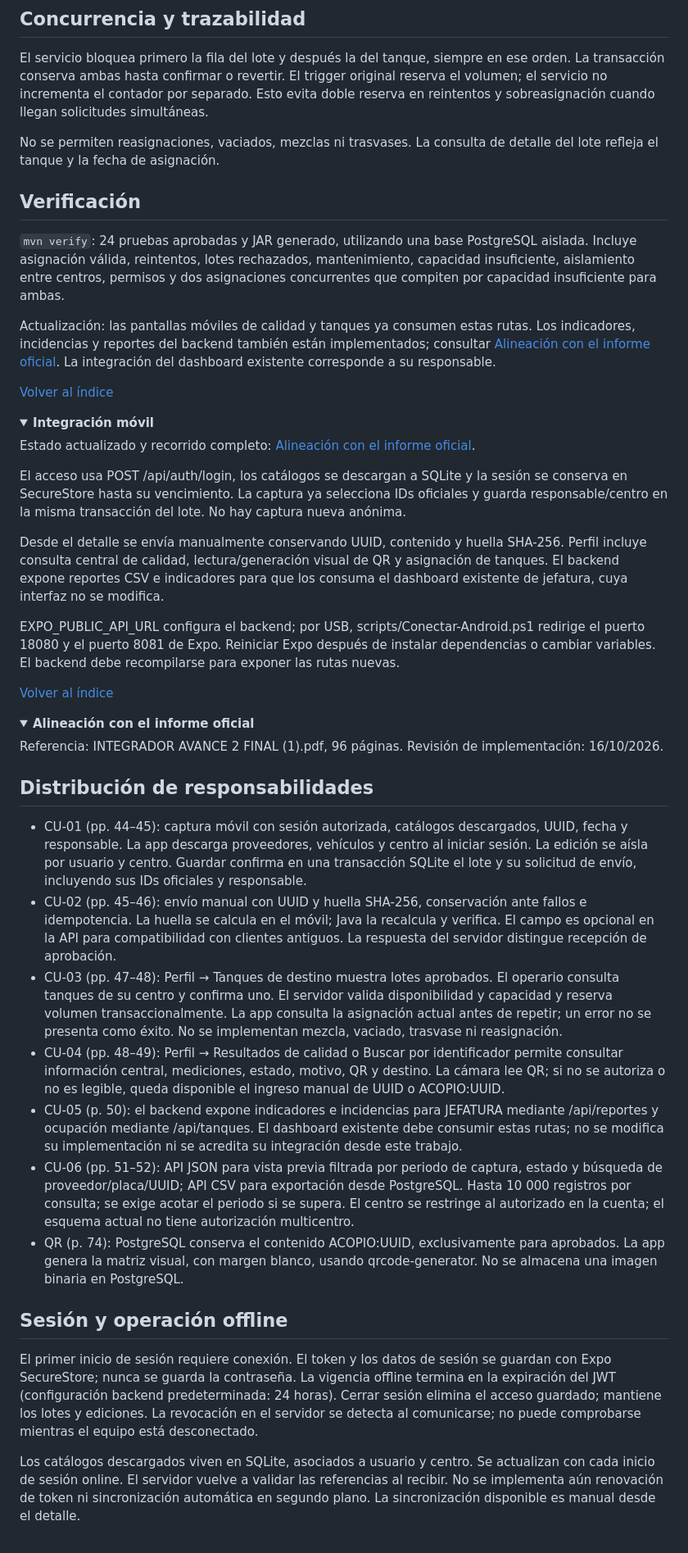
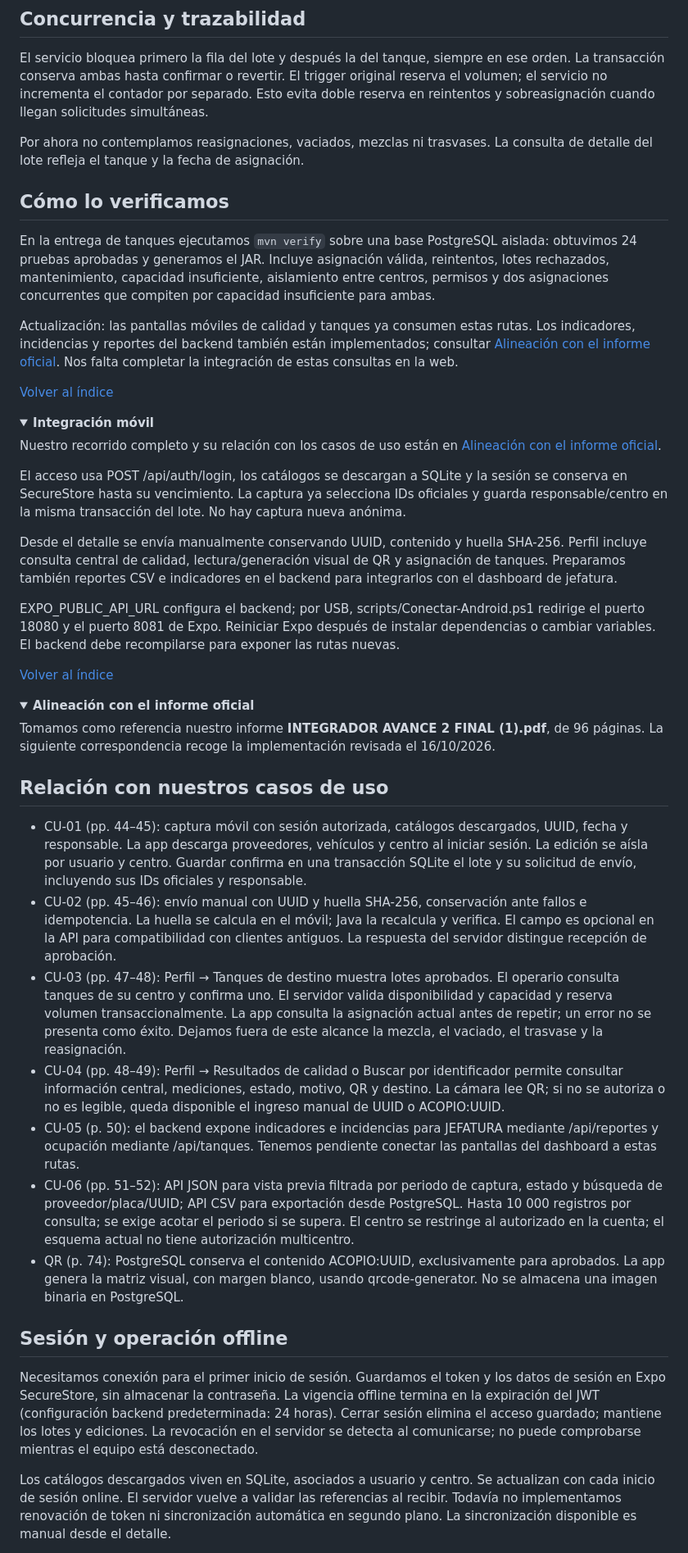
Before and after one commit to serchiove/milk-traceability-offline, a Markdown page: README.md, the part around one of its changes. Shown at 82% size. GitHub-like rendering; folded sections open.

```diff
--- a/README.md
+++ b/README.md
@@ -625,13 +636,13 @@ Errores:
 
 El servicio bloquea primero la fila del lote y después la del tanque, siempre en ese orden. La transacción conserva ambas hasta confirmar o revertir. El trigger original reserva el volumen; el servicio no incrementa el contador por separado. Esto evita doble reserva en reintentos y sobreasignación cuando llegan solicitudes simultáneas.
 
-No se permiten reasignaciones, vaciados, mezclas ni trasvases. La consulta de detalle del lote refleja el tanque y la fecha de asignación.
+Por ahora no contemplamos reasignaciones, vaciados, mezclas ni trasvases. La consulta de detalle del lote refleja el tanque y la fecha de asignación.
 
-## Verificación
+## Cómo lo verificamos
 
-`mvn verify`: 24 pruebas aprobadas y JAR generado, utilizando una base PostgreSQL aislada. Incluye asignación válida, reintentos, lotes rechazados, mantenimiento, capacidad insuficiente, aislamiento entre centros, permisos y dos asignaciones concurrentes que compiten por capacidad insuficiente para ambas.
+En la entrega de tanques ejecutamos `mvn verify` sobre una base PostgreSQL aislada: obtuvimos 24 pruebas aprobadas y generamos el JAR. Incluye asignación válida, reintentos, lotes rechazados, mantenimiento, capacidad insuficiente, aislamiento entre centros, permisos y dos asignaciones concurrentes que compiten por capacidad insuficiente para ambas.
 
-Actualización: las pantallas móviles de calidad y tanques ya consumen estas rutas. Los indicadores, incidencias y reportes del backend también están implementados; consultar [Alineación con el informe oficial](#informe-oficial). La integración del dashboard existente corresponde a su responsable.
+Actualización: las pantallas móviles de calidad y tanques ya consumen estas rutas. Los indicadores, incidencias y reportes del backend también están implementados; consultar [Alineación con el informe oficial](#informe-oficial). Nos falta completar la integración de estas consultas en la web.
 
 [Volver al índice](#guia-completa)
 
@@ -641,11 +652,11 @@ Actualización: las pantallas móviles de calidad y tanques ya consumen estas ru
 <details>
 <summary><strong>Integración móvil</strong></summary>
 
-Estado actualizado y recorrido completo: [Alineación con el informe oficial](#informe-oficial).
+Nuestro recorrido completo y su relación con los casos de uso están en [Alineación con el informe oficial](#informe-oficial).
 
 El acceso usa POST /api/auth/login, los catálogos se descargan a SQLite y la sesión se conserva en SecureStore hasta su vencimiento. La captura ya selecciona IDs oficiales y guarda responsable/centro en la misma transacción del lote. No hay captura nueva anónima.
 
-Desde el detalle se envía manualmente conservando UUID, contenido y huella SHA-256. Perfil incluye consulta central de calidad, lectura/generación visual de QR y asignación de tanques. El backend expone reportes CSV e indicadores para que los consuma el dashboard existente de jefatura, cuya interfaz no se modifica.
+Desde el detalle se envía manualmente conservando UUID, contenido y huella SHA-256. Perfil incluye consulta central de calidad, lectura/generación visual de QR y asignación de tanques. Preparamos también reportes CSV e indicadores en el backend para integrarlos con el dashboard de jefatura.
 
 EXPO_PUBLIC_API_URL configura el backend; por USB, scripts/Conectar-Android.ps1 redirige el puerto 18080 y el puerto 8081 de Expo. Reiniciar Expo después de instalar dependencias o cambiar variables. El backend debe recompilarse para exponer las rutas nuevas.
 
@@ -657,21 +668,21 @@ EXPO_PUBLIC_API_URL configura el backend; por USB, scripts/Conectar-Android.ps1
 <details>
 <summary><strong>Alineación con el informe oficial</strong></summary>
 
-Referencia: INTEGRADOR AVANCE 2 FINAL (1).pdf, 96 páginas. Revisión de implementación: 16/10/2026.
+Tomamos como referencia nuestro informe **INTEGRADOR AVANCE 2 FINAL (1).pdf**, de 96 páginas. La siguiente correspondencia recoge la implementación revisada el 16/10/2026.
 
-## Distribución de responsabilidades
+## Relación con nuestros casos de uso
 
 - CU-01 (pp. 44–45): captura móvil con sesión autorizada, catálogos descargados, UUID, fecha y responsable. La app descarga proveedores, vehículos y centro al iniciar sesión. La edición se aísla por usuario y centro. Guardar confirma en una transacción SQLite el lote y su solicitud de envío, incluyendo sus IDs oficiales y responsable.
 - CU-02 (pp. 45–46): envío manual con UUID y huella SHA-256, conservación ante fallos e idempotencia. La huella se calcula en el móvil; Java la recalcula y verifica. El campo es opcional en la API para compatibilidad con clientes antiguos. La respuesta del servidor distingue recepción de aprobación.
-- CU-03 (pp. 47–48): Perfil → Tanques de destino muestra lotes aprobados. El operario consulta tanques de su centro y confirma uno. El servidor valida disponibilidad y capacidad y reserva volumen transaccionalmente. La app consulta la asignación actual antes de repetir; un error no se presenta como éxito. No se implementan mezcla, vaciado, trasvase ni reasignación.
+- CU-03 (pp. 47–48): Perfil → Tanques de destino muestra lotes aprobados. El operario consulta tanques de su centro y confirma uno. El servidor valida disponibilidad y capacidad y reserva volumen transaccionalmente. La app consulta la asignación actual antes de repetir; un error no se presenta como éxito. Dejamos fuera de este alcance la mezcla, el vaciado, el trasvase y la reasignación.
 - CU-04 (pp. 48–49): Perfil → Resultados de calidad o Buscar por identificador permite consultar información central, mediciones, estado, motivo, QR y destino. La cámara lee QR; si no se autoriza o no es legible, queda disponible el ingreso manual de UUID o ACOPIO:UUID.
-- CU-05 (p. 50): el backend expone indicadores e incidencias para JEFATURA mediante /api/reportes y ocupación mediante /api/tanques. El dashboard existente debe consumir estas rutas; no se modifica su implementación ni se acredita su integración desde este trabajo.
+- CU-05 (p. 50): el backend expone indicadores e incidencias para JEFATURA mediante /api/reportes y ocupación mediante /api/tanques. Tenemos pendiente conectar las pantallas del dashboard a estas rutas.
 - CU-06 (pp. 51–52): API JSON para vista previa filtrada por periodo de captura, estado y búsqueda de proveedor/placa/UUID; API CSV para exportación desde PostgreSQL. Hasta 10 000 registros por consulta; se exige acotar el periodo si se supera. El centro se restringe al autorizado en la cuenta; el esquema actual no tiene autorización multicentro.
 - QR (p. 74): PostgreSQL conserva el contenido ACOPIO:UUID, exclusivamente para aprobados. La app genera la matriz visual, con margen blanco, usando qrcode-generator. No se almacena una imagen binaria en PostgreSQL.
 
 ## Sesión y operación offline
 
-El primer inicio de sesión requiere conexión. El token y los datos de sesión se guardan con Expo SecureStore; nunca se guarda la contraseña. La vigencia offline termina en la expiración del JWT (configuración backend predeterminada: 24 horas). Cerrar sesión elimina el acceso guardado; mantiene los lotes y ediciones. La revocación en el servidor se detecta al comunicarse; no puede comprobarse mientras el equipo está desconectado.
+Necesitamos conexión para el primer inicio de sesión. Guardamos el token y los datos de sesión en Expo SecureStore, sin almacenar la contraseña. La vigencia offline termina en la expiración del JWT (configuración backend predeterminada: 24 horas). Cerrar sesión elimina el acceso guardado; mantiene los lotes y ediciones. La revocación en el servidor se detecta al comunicarse; no puede comprobarse mientras el equipo está desconectado.
 
-Los catálogos descargados viven en SQLite, asociados a usuario y centro. Se actualizan con cada inicio de sesión online. El servidor vuelve a validar las referencias al recibir. No se implementa aún renovación de token ni sincronización automática en segundo plano. La sincronización disponible es manual desde el detalle.
+Los catálogos descargados viven en SQLite, asociados a usuario y centro. Se actualizan con cada inicio de sesión online. El servidor vuelve a validar las referencias al recibir. Todavía no implementamos renovación de token ni sincronización automática en segundo plano. La sincronización disponible es manual desde el detalle.
 
```
Also changed, not shown: other parts of README.md (+122 -111 lines).
